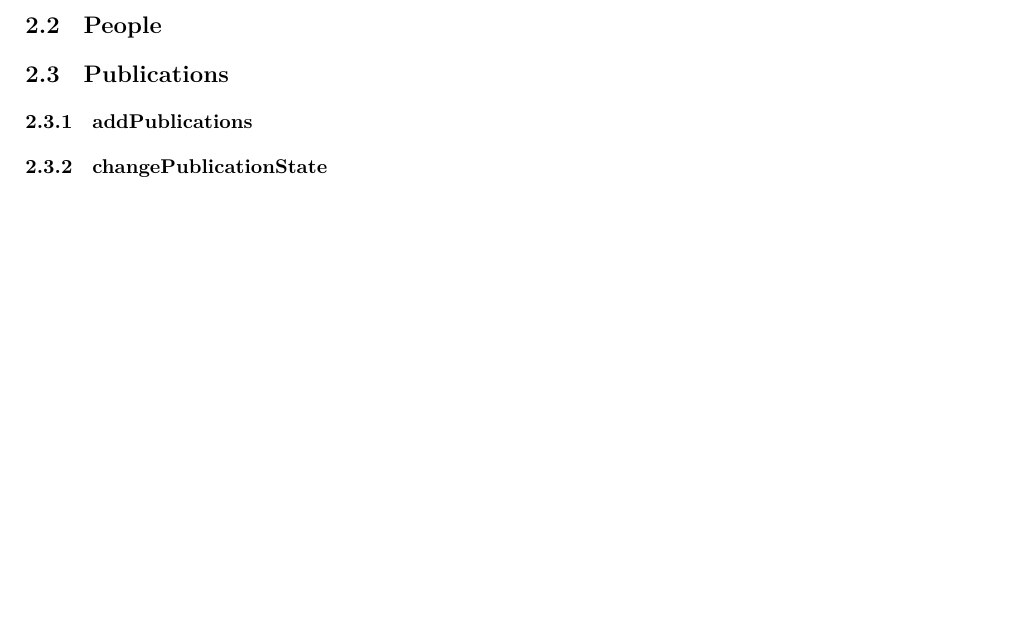
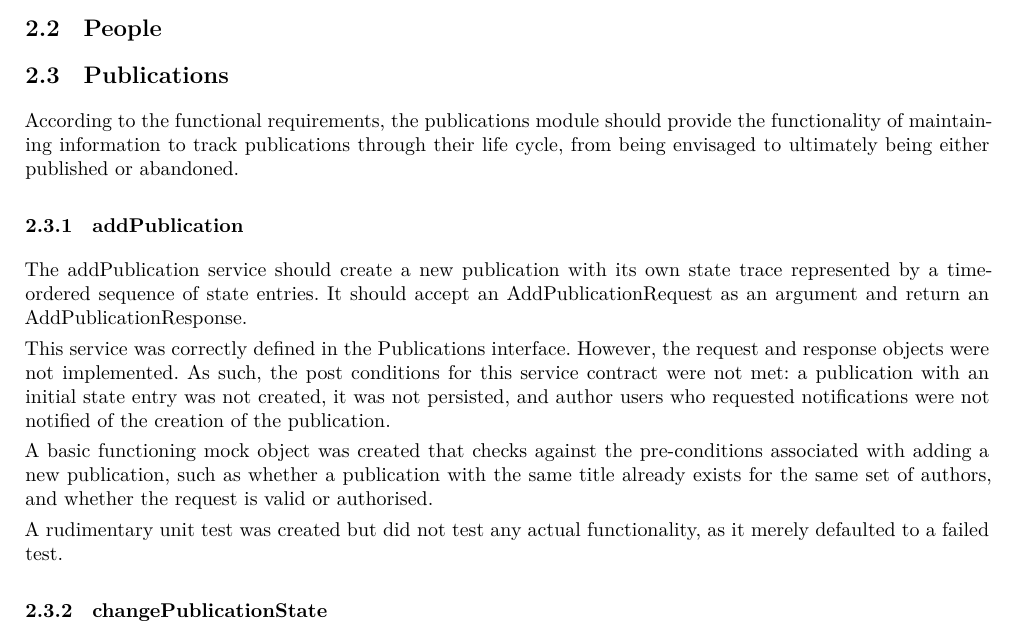
Before and after one commit to andrewbroekman/Bravo-Integration-Team-Testing, a LaTeX document (docs/report.tex): part of page 4 of 8, cut so that both start at the same text, the shorter picture padded with empty space. Compiled offline with XeLaTeX.

Commit message:
AddPublication Functional Testing

```diff
--- a/docs/report.tex
+++ b/docs/report.tex
@@ -82,11 +82,21 @@ The source code reviewed can by found at the following Github repository \url{ht
 \subsection{People}
 
 \subsection{Publications}
-\subsubsection{addPublications}
+According to the functional requirements, the publications module should provide the functionality of maintaining information to track publications through their life cycle, from being envisaged to ultimately being either published or abandoned.
+\subsubsection{addPublication}
+The addPublication service should create a new publication with its own state trace represented by a time-ordered sequence of state entries. It should accept an AddPublicationRequest as an argument and return an AddPublicationResponse.
+
+This service was correctly defined in the Publications interface. However, the request and response objects were not implemented. As such, the post conditions for this service contract were not met: a publication with an initial state entry was not created, it was not persisted, and author users who requested notifications were not notified of the creation of the publication.
+
+A basic functioning mock object was created that checks against the pre-conditions associated with adding a new publication, such as whether a publication with the same title already exists for the same set of authors, and whether the request is valid or authorised.
+
+A rudimentary unit test was created but did not test any actual functionality, as it merely defaulted to a failed test.
 
 \subsubsection{changePublicationState}
 
+
 \subsubsection{addPublicationType}
+
 
 \subsubsection{modifyPublicationType}
 
```
